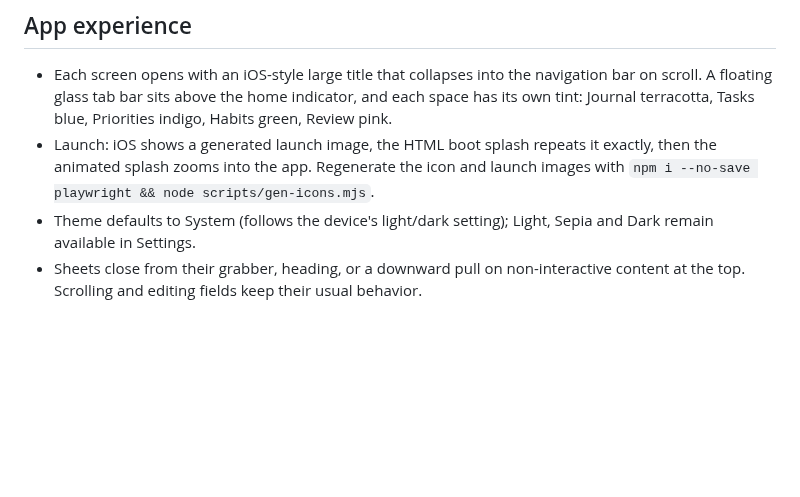
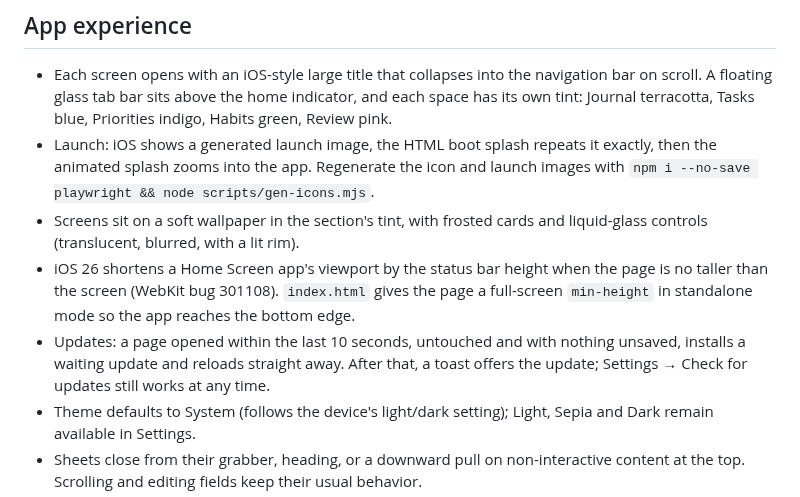
Before and after one commit to MohhPablo/Commonplace, a Markdown page: README.md, the part around the change. Drawn GitHub-style; blank space fills up the shorter version.

```diff
--- a/README.md
+++ b/README.md
@@ -28,6 +28,9 @@ The regression suite covers database upgrades, PIN changes, backup validation, r
 
 - Each screen opens with an iOS-style large title that collapses into the navigation bar on scroll. A floating glass tab bar sits above the home indicator, and each space has its own tint: Journal terracotta, Tasks blue, Priorities indigo, Habits green, Review pink.
 - Launch: iOS shows a generated launch image, the HTML boot splash repeats it exactly, then the animated splash zooms into the app. Regenerate the icon and launch images with `npm i --no-save playwright && node scripts/gen-icons.mjs`.
+- Screens sit on a soft wallpaper in the section's tint, with frosted cards and liquid-glass controls (translucent, blurred, with a lit rim).
+- iOS 26 shortens a Home Screen app's viewport by the status bar height when the page is no taller than the screen (WebKit bug 301108). `index.html` gives the page a full-screen `min-height` in standalone mode so the app reaches the bottom edge.
+- Updates: a page opened within the last 10 seconds, untouched and with nothing unsaved, installs a waiting update and reloads straight away. After that, a toast offers the update; Settings → Check for updates still works at any time.
 - Theme defaults to System (follows the device's light/dark setting); Light, Sepia and Dark remain available in Settings.
 - Sheets close from their grabber, heading, or a downward pull on non-interactive content at the top. Scrolling and editing fields keep their usual behavior.
 - The journal opens as a full-height writing page, with a keyboard-aware toolbar, undo/redo, lists, formatting, and an optional book font. Done saves before returning to entries.
```
Also changed, not shown: context.md (+3 -0 lines), docs/design/README.md (+2 -1 lines), docs/design/glass-screens.jpg (added), docs/design/glass-settings-lock.jpg (added), docs/design/iphone-bars.jpg (deleted), 14 other files.
